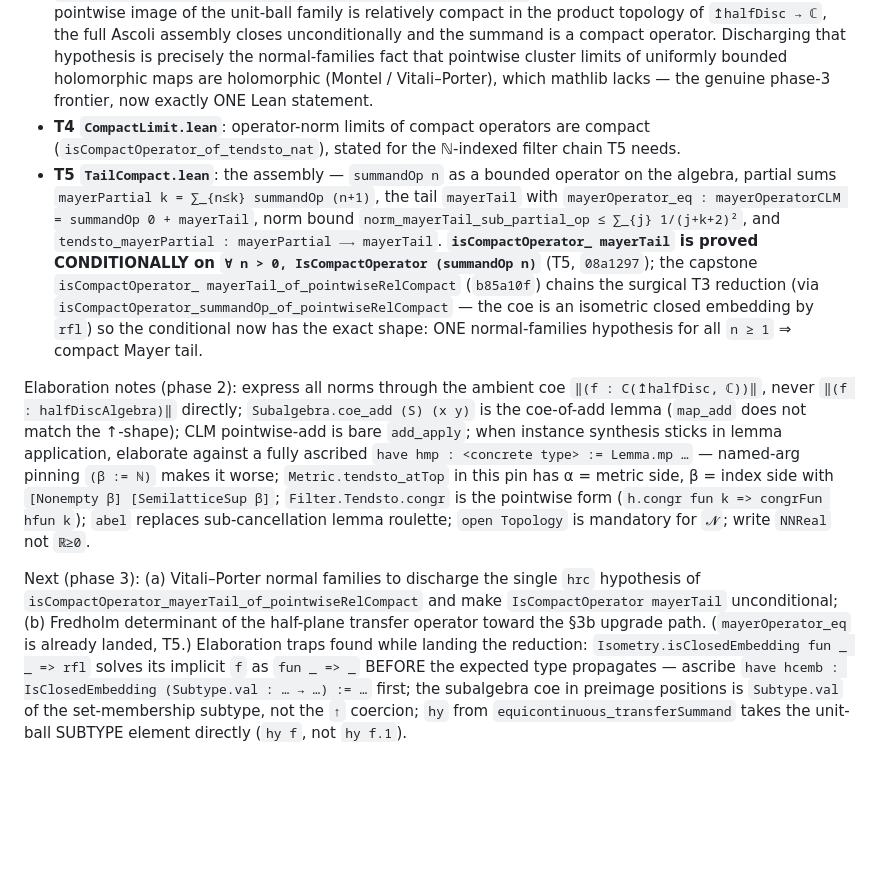
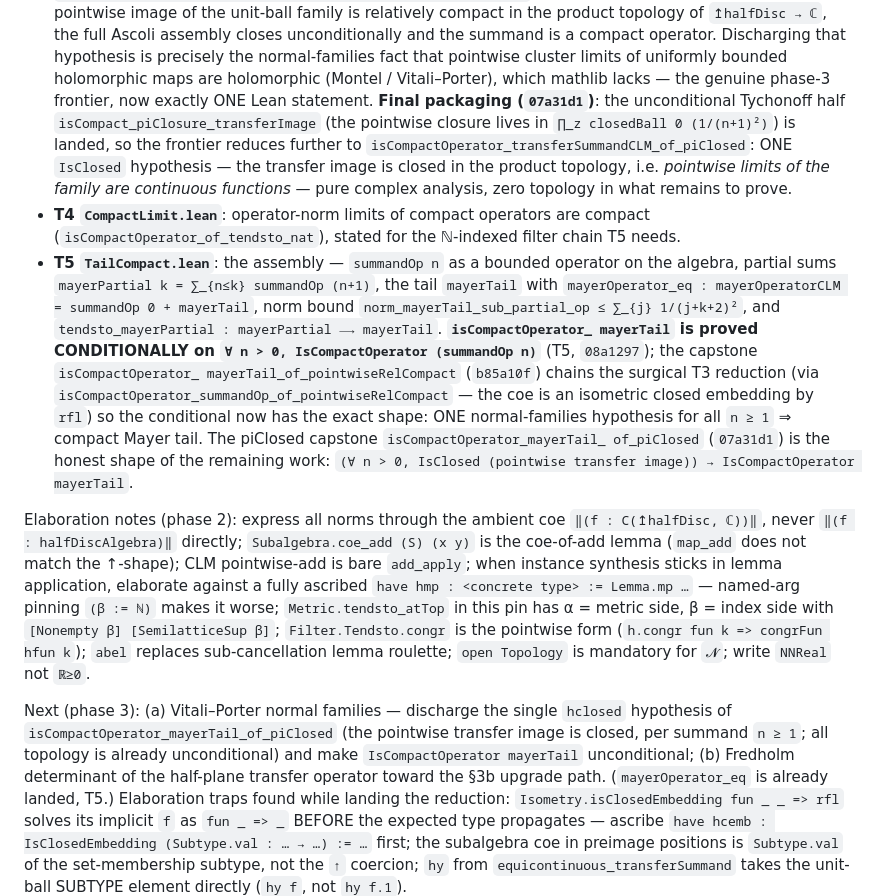
Before and after one commit to tobias-weiss-ai-xr/riemann, a Markdown page: research/FRONTIER.md, the part around the change. Rendered like a GitHub page; blank space fills up the shorter version.

Commit message:
docs: frontier is one IsClosed statement per summand (07a31d1 packaging)

```diff
--- a/research/FRONTIER.md
+++ b/research/FRONTIER.md
@@ -482,7 +482,13 @@ disc algebra — half-disc symmetry halves the branch bookkeeping):
   the normal-families fact that pointwise cluster limits of uniformly
   bounded holomorphic maps are holomorphic (Montel / Vitali–Porter), which
   mathlib lacks — the genuine phase-3 frontier, now exactly ONE Lean
-  statement.
+  statement.  **Final packaging (`07a31d1`)**: the unconditional Tychonoff
+  half `isCompact_piClosure_transferImage` (the pointwise closure lives in
+  `∏_z closedBall 0 (1/(n+1)²)`) is landed, so the frontier reduces further
+  to `isCompactOperator_transferSummandCLM_of_piClosed`: ONE `IsClosed`
+  hypothesis — the transfer image is closed in the product topology, i.e.
+  *pointwise limits of the family are continuous functions* — pure
+  complex analysis, zero topology in what remains to prove.
 - **T4 `CompactLimit.lean`**: operator-norm limits of compact operators are
   compact (`isCompactOperator_of_tendsto_nat`), stated for the ℕ-indexed
   filter chain T5 needs.
@@ -498,7 +504,10 @@ disc algebra — half-disc symmetry halves the branch bookkeeping):
   reduction (via `isCompactOperator_summandOp_of_pointwiseRelCompact` — the
   coe is an isometric closed embedding by `rfl`) so the conditional now has
   the exact shape: ONE normal-families hypothesis for all `n ≥ 1` ⇒
-  compact Mayer tail.
+  compact Mayer tail.  The piClosed capstone `isCompactOperator_mayerTail_
+  of_piClosed` (`07a31d1`) is the honest shape of the remaining work:
+  `(∀ n > 0, IsClosed (pointwise transfer image)) → IsCompactOperator
+  mayerTail`.
 
 Elaboration notes (phase 2): express all norms through the ambient coe
 `‖(f : C(↥halfDisc, ℂ))‖`, never `‖(f : halfDiscAlgebra)‖` directly;
@@ -512,9 +521,11 @@ makes it worse; `Metric.tendsto_atTop` in this pin has α = metric side,
 hfun k`); `abel` replaces sub-cancellation lemma roulette; `open Topology`
 is mandatory for `𝓝`; write `NNReal` not `ℝ≥0`.
 
-Next (phase 3): (a) Vitali–Porter normal families to discharge the single
-`hrc` hypothesis of `isCompactOperator_mayerTail_of_pointwiseRelCompact` and
-make `IsCompactOperator mayerTail` unconditional; (b) Fredholm determinant
+Next (phase 3): (a) Vitali–Porter normal families — discharge the single
+`hclosed` hypothesis of `isCompactOperator_mayerTail_of_piClosed` (the
+pointwise transfer image is closed, per summand `n ≥ 1`; all topology is
+already unconditional) and make `IsCompactOperator mayerTail` unconditional;
+(b) Fredholm determinant
 of the half-plane transfer operator toward the §3b upgrade path.
 (`mayerOperator_eq` is already landed, T5.)  Elaboration traps found while
 landing the reduction: `Isometry.isClosedEmbedding fun _ _ => rfl` solves
```
Also changed, not shown: lean/MAYER_HALF_BRIEF.md (+7 -3 lines).
